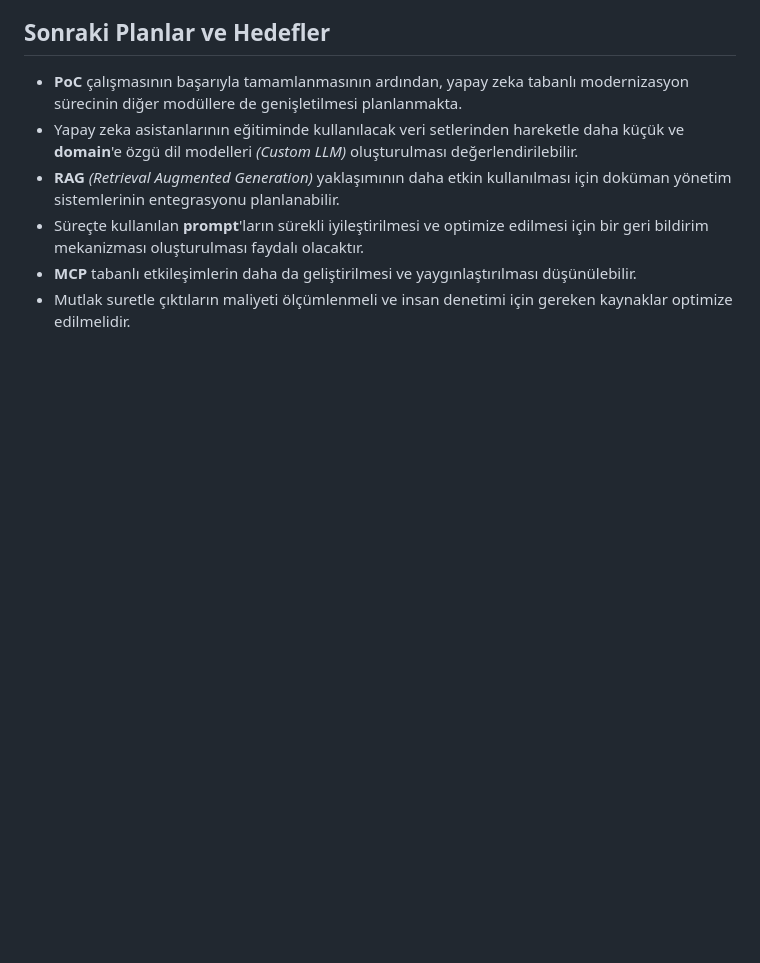
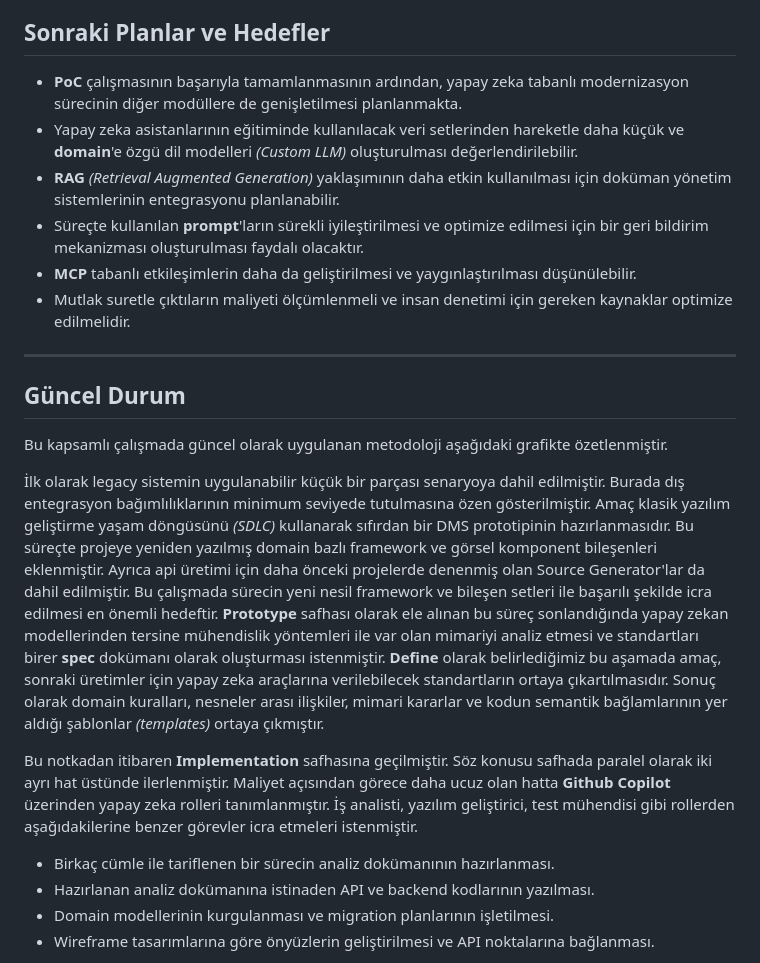
Before and after one commit to buraksenyurt/dot-net-conf-2026, a Markdown page: README.md, the part around the change printed below. GitHub-like rendering; blank space fills up the shorter version.

```diff
--- a/README.md
+++ b/README.md
@@ -196,3 +196,19 @@ Bu çalışma kapsamında elde edilen başlıca sonuçlar aşağıdaki gibi öze
 - Süreçte kullanılan **prompt**'ların sürekli iyileştirilmesi ve optimize edilmesi için bir geri bildirim mekanizması oluşturulması faydalı olacaktır.
 - **MCP** tabanlı etkileşimlerin daha da geliştirilmesi ve yaygınlaştırılması düşünülebilir.
 - Mutlak suretle çıktıların maliyeti ölçümlenmeli ve insan denetimi için gereken kaynaklar optimize edilmelidir.
+
+---
+
+## Güncel Durum
+
+Bu kapsamlı çalışmada güncel olarak uygulanan metodoloji aşağıdaki grafikte özetlenmiştir.
+
+İlk olarak legacy sistemin uygulanabilir küçük bir parçası senaryoya dahil edilmiştir. Burada dış entegrasyon bağımlılıklarının minimum seviyede tutulmasına özen gösterilmiştir. Amaç klasik yazılım geliştirme yaşam döngüsünü *(SDLC)* kullanarak sıfırdan bir DMS prototipinin hazırlanmasıdır. Bu süreçte projeye yeniden yazılmış domain bazlı framework ve görsel komponent bileşenleri eklenmiştir. Ayrıca api üretimi için daha önceki projelerde denenmiş olan Source Generator'lar da dahil edilmiştir. Bu çalışmada sürecin yeni nesil framework ve bileşen setleri ile başarılı şekilde icra edilmesi en önemli hedeftir. **Prototype** safhası olarak ele alınan bu süreç sonlandığında yapay zekan modellerinden tersine mühendislik yöntemleri ile var olan mimariyi analiz etmesi ve standartları birer **spec** dokümanı olarak oluşturması istenmiştir. **Define** olarak belirlediğimiz bu aşamada amaç, sonraki üretimler için yapay zeka araçlarına verilebilecek standartların ortaya çıkartılmasıdır. Sonuç olarak domain kuralları, nesneler arası ilişkiler, mimari kararlar ve kodun semantik bağlamlarının yer aldığı şablonlar *(templates)* ortaya çıkmıştır.
+
+Bu notkadan itibaren **Implementation** safhasına geçilmiştir. Söz konusu safhada paralel olarak iki ayrı hat üstünde ilerlenmiştir. Maliyet açısından görece daha ucuz olan hatta **Github Copilot** üzerinden yapay zeka rolleri tanımlanmıştır. İş analisti, yazılım geliştirici, test mühendisi gibi rollerden aşağıdakilerine benzer görevler icra etmeleri istenmiştir.
+
+- Birkaç cümle ile tariflenen bir sürecin analiz dokümanının hazırlanması.
+- Hazırlanan analiz dokümanına istinaden API ve backend kodlarının yazılması.
+- Domain modellerinin kurgulanması ve migration planlarının işletilmesi.
+- Wireframe tasarımlarına göre önyüzlerin geliştirilmesi ve API noktalarına bağlanması.
+
```
Also changed, not shown: other parts of README.md (+12 -0 lines), stage_diagram.png (added).
